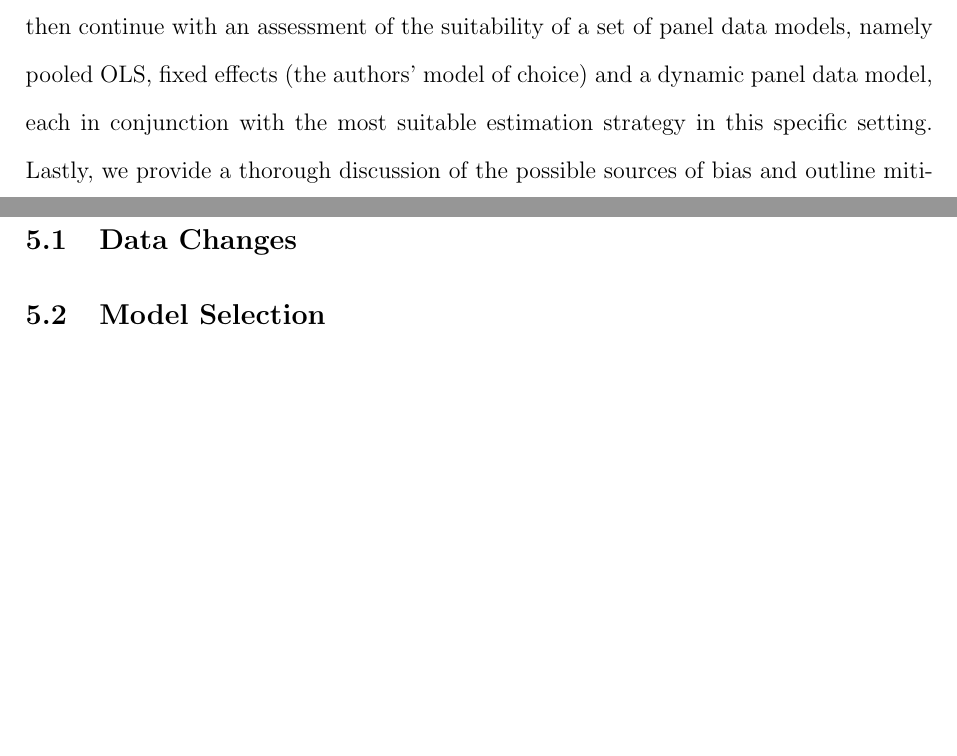
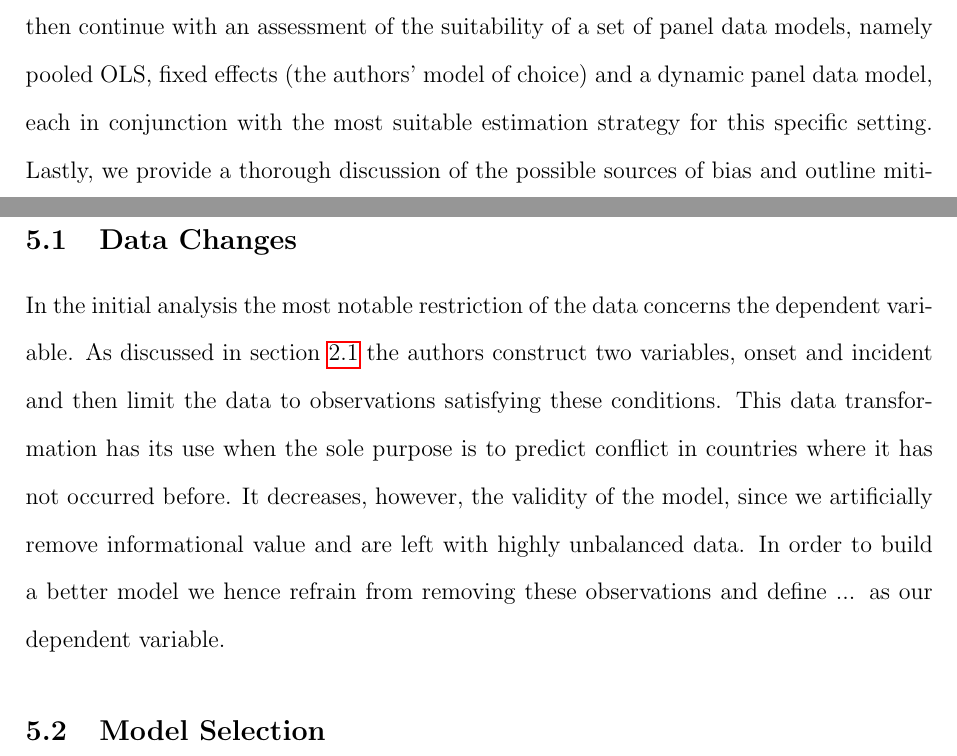
Before and after one commit to j-3-1415/ConflictPrediction, a LaTeX document (Report/Report.tex): two parts of pages 6 and 7 of 10, joined at a grey line, cut so that both start at the same text, the shorter picture padded with empty space. Compiled offline with pdfLaTeX.

Commit message:
Again minor addition to extension section.

```diff
--- a/Report/Report.tex
+++ b/Report/Report.tex
@@ -120,12 +120,19 @@ This change of perspective ultimately aims at developing a model that is both be
 and events/topics (?) and better at enabling an intuitive interpretation of the resulting estimates.
 We start by easing some of the restrictions the authors placed on the data, yielding a more balanced and complete panel data set.
 We then continue with an assessment of the suitability of a set of panel data models, namely pooled OLS, fixed effects (the authors' model of choice)
-and a dynamic panel data model, each in conjunction with the most suitable estimation strategy in this specific setting.
+and a dynamic panel data model, each in conjunction with the most suitable estimation strategy for this specific setting.
 Lastly, we provide a thorough discussion of the possible sources of bias and outline mitigation strategies.
 
 \subsection{Data Changes}
+In the initial analysis the most notable restriction of the data concerns the dependent variable.
+As discussed in section \ref{data_prep} the authors construct two variables, onset and incident and then limit the data to observations satisfying these conditions.
+This data transformation has its use when the sole purpose is to predict conflict in countries where it has not occurred before.
+It decreases, however, the validity of the model, since we artificially remove informational value and are left with highly unbalanced data.
+In order to build a better model we hence refrain from removing these observations and define ... as our dependent variable.
+% Add brief description of forward fill and basic data cleaning (e.g. population > 1000)
 
 \subsection{Model Selection}
+
 
 
 \subsection{Possible Sources of Bias}
```
Also changed, not shown: Report/Report.tex (2 more changed lines).
